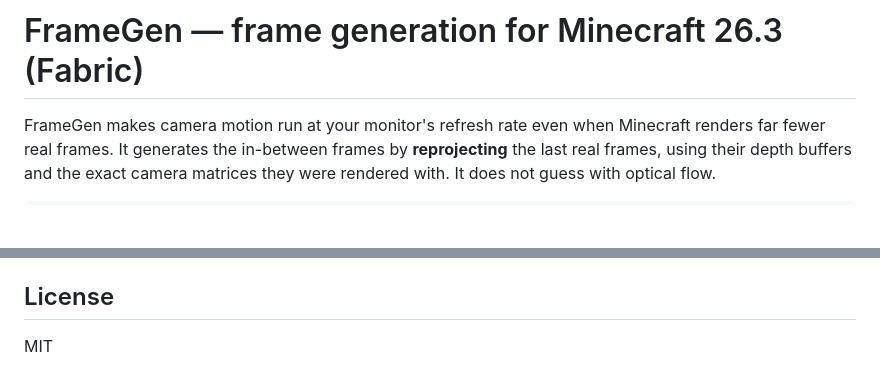
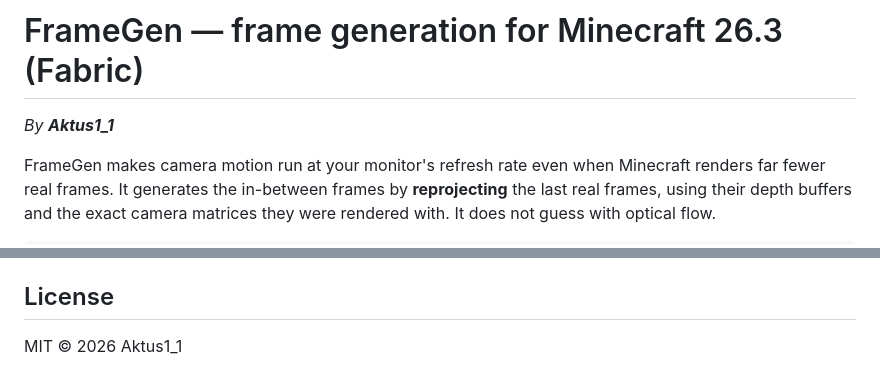
Before and after one commit to Aktus11-creator/random, a Markdown page: README.md, 2 parts joined by grey strips. GitHub-like rendering; blank space fills up the shorter version.

```diff
--- a/README.md
+++ b/README.md
@@ -1,4 +3,7 @@
 # FrameGen — frame generation for Minecraft 26.3 (Fabric)
+
+*By **Aktus1_1***
+
 
 FrameGen makes camera motion run at your monitor's refresh rate even when Minecraft renders far fewer real frames.
 It generates the in-between frames by **reprojecting** the last real frames, using their depth buffers and the exact
@@ -194,4 +199,4 @@ Useful JVM flags:
 
 ## License
 
-MIT
+MIT © 2026 Aktus1_1
```
Also changed, not shown: other parts of README.md (+2 -0 lines), docs/banner.png (added), docs/logo.png (added), 4 other files.
